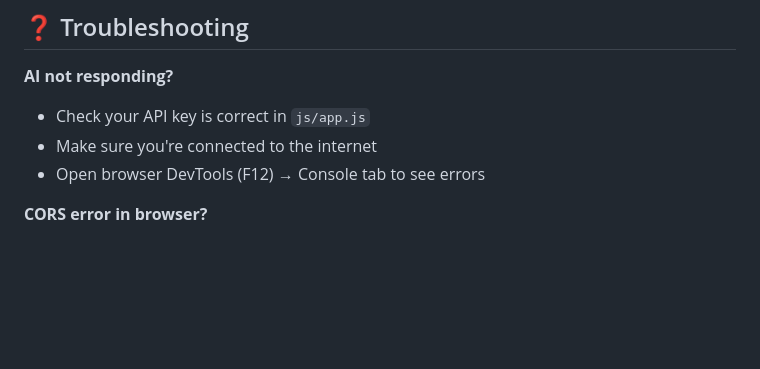
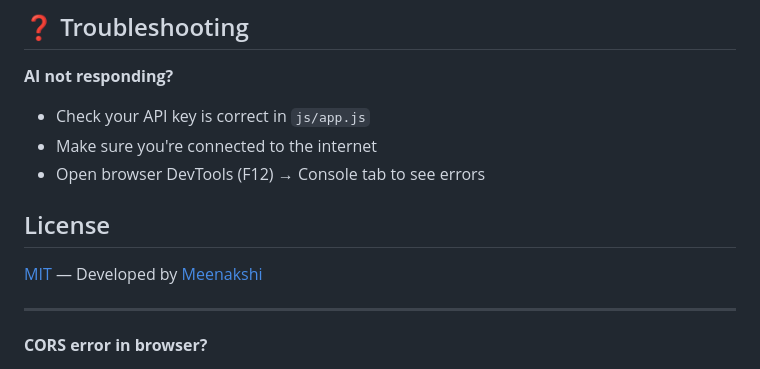
Before and after one commit to meena1905/Fluento-AI-based-language-tutor, a Markdown page: README.md, the part around the change. Rendered like a GitHub page; blank space fills up the shorter version.

```diff
--- a/README.md
+++ b/README.md
@@ -94,6 +94,12 @@ fluento/
 - Make sure you're connected to the internet
 - Open browser DevTools (F12) → Console tab to see errors
 
+## License
+
+[MIT](LICENSE) — Developed by [Meenakshi](https://github.com/meena1905)
+
+---
+
 **CORS error in browser?**
 - Use VS Code Live Server instead of opening the file directly
 - Or use Chrome with `--disable-web-security` flag (for local demo only)
```
